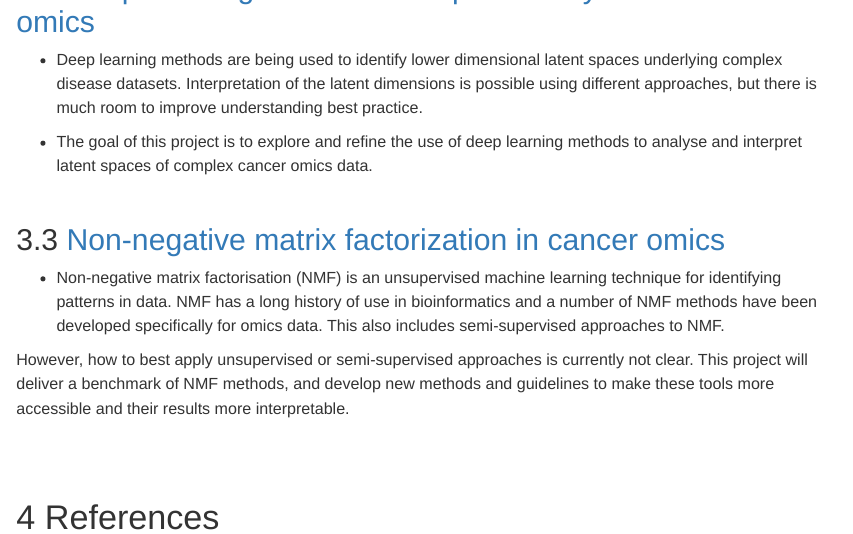
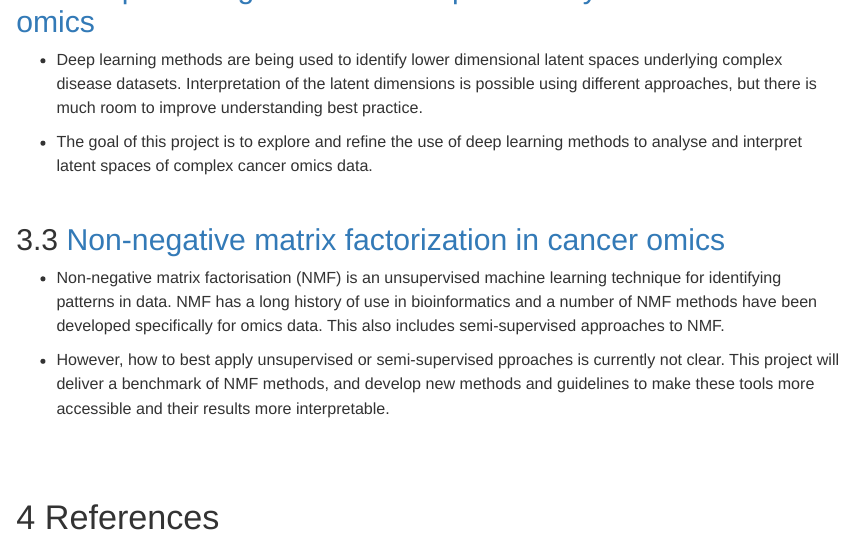
Before and after one commit to 12379Monty/reAnalysis, an R Markdown document (group_norm/Scripts/index.Rmd): the page in a window 1100 px wide, from 1590 px down. Rendered offline with R 4.5, knitr and Pandoc, with nearby package versions; a font, style sheet, LaTeX package, included part or bibliography that could not be used is replaced or left out.

Commit message:
add  topics to index.Rmd

```diff
--- a/group_norm/Scripts/index.Rmd
+++ b/group_norm/Scripts/index.Rmd
@@ -239,8 +239,10 @@ machine learning technique for identifying patterns in data. NMF has a
 long history of use in bioinformatics and a number of NMF methods
 have been developed specifically for omics data. This also includes semi-supervised approaches to NMF.
 
-However, how to best apply unsupervised or semi-supervised approaches is currently not clear. This project will deliver a benchmark of NMF methods, and develop new methods and guidelines to make these tools more accessible and their results more interpretable.
-
+* However, how to best apply unsupervised or semi-supervised
+pproaches is currently not clear. This project will deliver a benchmark
+of NMF methods, and develop new methods and guidelines to
+make these tools more accessible and their results more interpretable.
 
 <br/>
 
```
